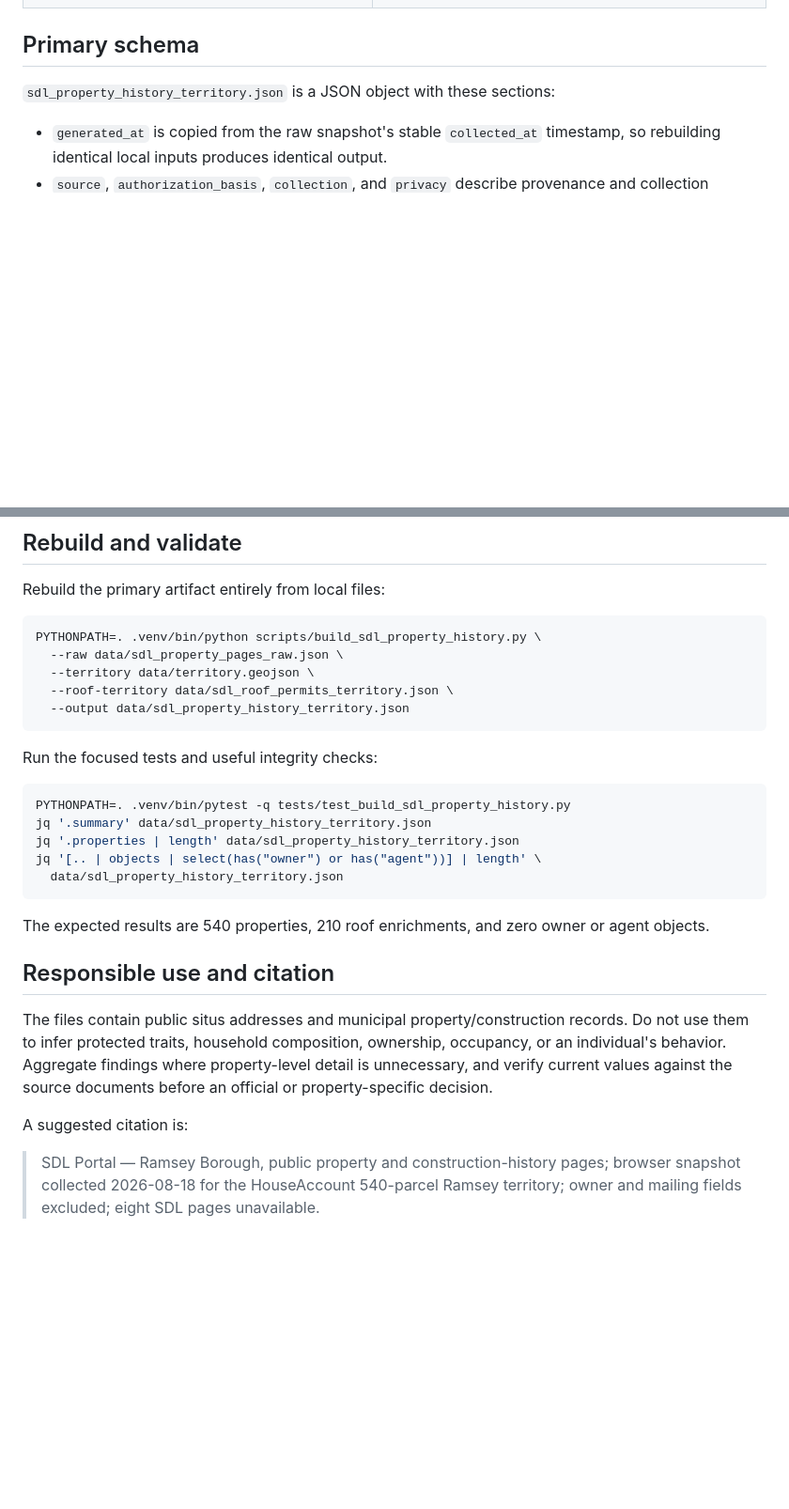
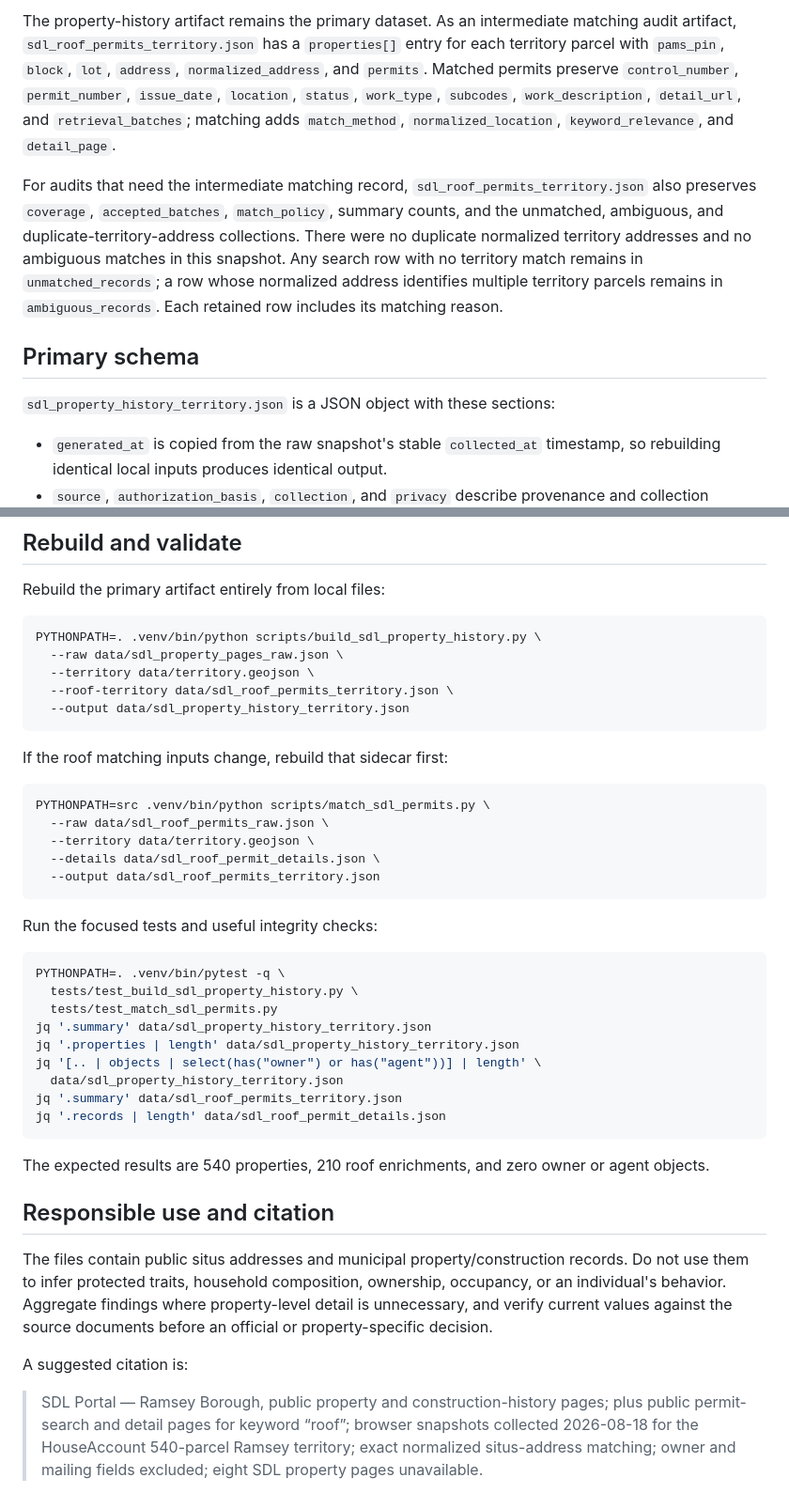
Before and after one commit to kellyhe47/HouseScore, a Markdown page: data/README-sdl-property-history.md, 2 parts joined by grey strips. Shown at 94% size. Rendered like a GitHub page; blank space fills up the shorter version.

````diff
--- a/data/README-sdl-property-history.md
+++ b/data/README-sdl-property-history.md
@@ -67,3 +131,20 @@ terms that apply to that use.
+The property-history artifact remains the primary dataset. As an intermediate
+matching audit artifact, `sdl_roof_permits_territory.json` has a `properties[]`
+entry for each territory parcel with `pams_pin`, `block`, `lot`, `address`,
+`normalized_address`, and `permits`. Matched permits preserve
+`control_number`, `permit_number`, `issue_date`, `location`, `status`,
+`work_type`, `subcodes`, `work_description`, `detail_url`, and
+`retrieval_batches`; matching adds `match_method`, `normalized_location`,
+`keyword_relevance`, and `detail_page`.
+
+For audits that need the intermediate matching record,
+`sdl_roof_permits_territory.json` also preserves `coverage`,
+`accepted_batches`, `match_policy`, summary counts, and the unmatched,
+ambiguous, and duplicate-territory-address collections. There were no duplicate
+normalized territory addresses and no ambiguous matches in this snapshot. Any
+search row with no territory match remains in `unmatched_records`; a row whose
+normalized address identifies multiple territory parcels remains in
+`ambiguous_records`. Each retained row includes its matching reason.
 
 ## Primary schema
 
@@ -143,14 +224,28 @@ PYTHONPATH=. .venv/bin/python scripts/build_sdl_property_history.py \
   --output data/sdl_property_history_territory.json
 ```
 
+If the roof matching inputs change, rebuild that sidecar first:
+
+```sh
+PYTHONPATH=src .venv/bin/python scripts/match_sdl_permits.py \
+  --raw data/sdl_roof_permits_raw.json \
+  --territory data/territory.geojson \
+  --details data/sdl_roof_permit_details.json \
+  --output data/sdl_roof_permits_territory.json
+```
+
 Run the focused tests and useful integrity checks:
 
 ```sh
-PYTHONPATH=. .venv/bin/pytest -q tests/test_build_sdl_property_history.py
+PYTHONPATH=. .venv/bin/pytest -q \
+  tests/test_build_sdl_property_history.py \
+  tests/test_match_sdl_permits.py
 jq '.summary' data/sdl_property_history_territory.json
 jq '.properties | length' data/sdl_property_history_territory.json
 jq '[.. | objects | select(has("owner") or has("agent"))] | length' \
   data/sdl_property_history_territory.json
+jq '.summary' data/sdl_roof_permits_territory.json
+jq '.records | length' data/sdl_roof_permit_details.json
 ```
 
 The expected results are 540 properties, 210 roof enrichments, and zero owner
@@ -167,5 +262,7 @@ source documents before an official or property-specific decision.
 A suggested citation is:
 
 > SDL Portal — Ramsey Borough, public property and construction-history pages;
-> browser snapshot collected 2026-08-18 for the HouseAccount 540-parcel Ramsey
-> territory; owner and mailing fields excluded; eight SDL pages unavailable.
+> plus public permit-search and detail pages for keyword “roof”; browser
+> snapshots collected 2026-08-18 for the HouseAccount 540-parcel Ramsey
+> territory; exact normalized situs-address matching; owner and mailing fields
+> excluded; eight SDL property pages unavailable.
````
Also changed, not shown: other parts of data/README-sdl-property-history.md (+64 -0 lines), data/README-sdl-roof-permits.md (deleted, +0 -196 lines), docs/audit-findings.md (+2 -3 lines).
